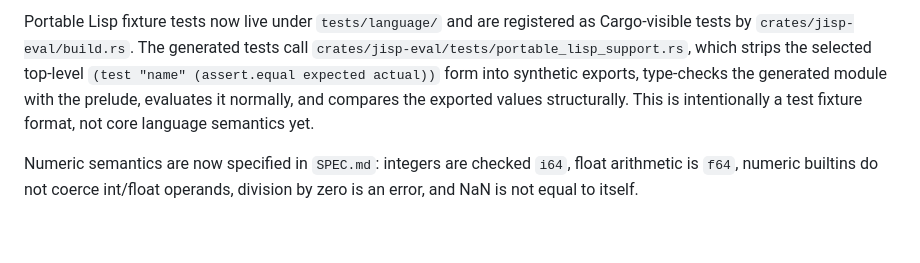
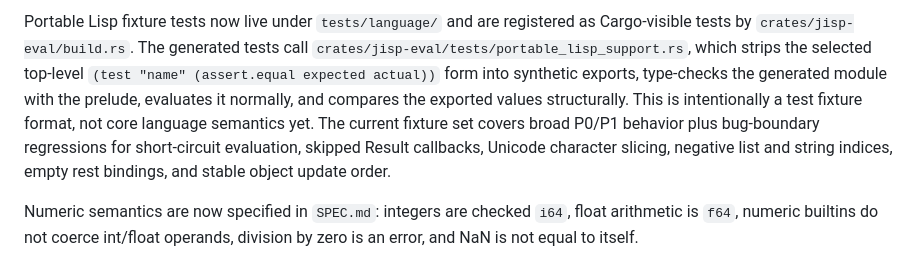
Before and after one commit to shirk33y/jisp, a Markdown page: docs/AGENT_HANDOFF.md, the part around the change. GitHub-like rendering; blank space fills up the shorter version.

```diff
--- a/docs/AGENT_HANDOFF.md
+++ b/docs/AGENT_HANDOFF.md
@@ -68,7 +68,10 @@ as Cargo-visible tests by `crates/jisp-eval/build.rs`. The generated tests call
 top-level `(test "name" (assert.equal expected actual))` form into synthetic
 exports, type-checks the generated module with the prelude, evaluates it
 normally, and compares the exported values structurally. This is intentionally a
-test fixture format, not core language semantics yet.
+test fixture format, not core language semantics yet. The current fixture set
+covers broad P0/P1 behavior plus bug-boundary regressions for short-circuit
+evaluation, skipped Result callbacks, Unicode character slicing, negative list
+and string indices, empty rest bindings, and stable object update order.
 
 Numeric semantics are now specified in `SPEC.md`: integers are checked `i64`,
 float arithmetic is `f64`, numeric builtins do not coerce int/float operands,
```
Also changed, not shown: README.md (+13 -6 lines), TODO.md (+1 -1 lines).
